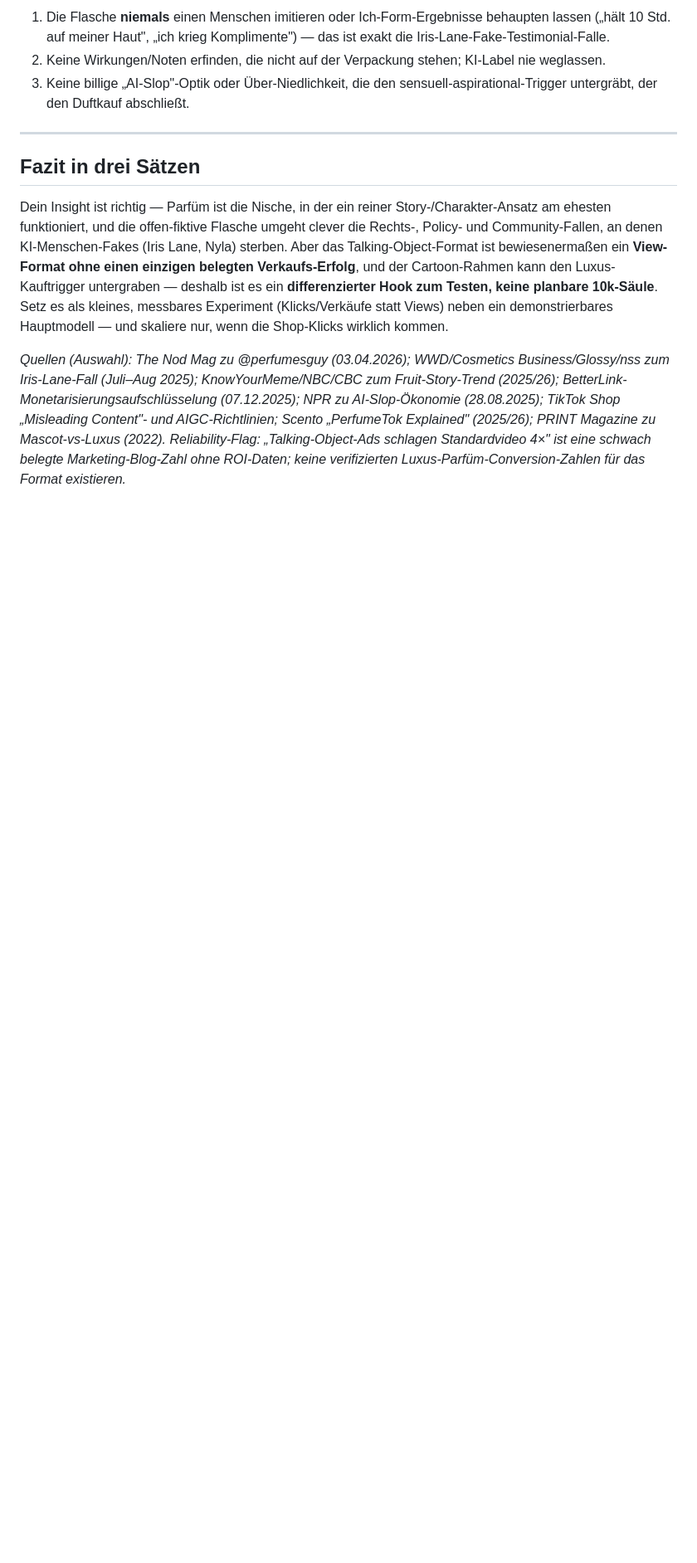
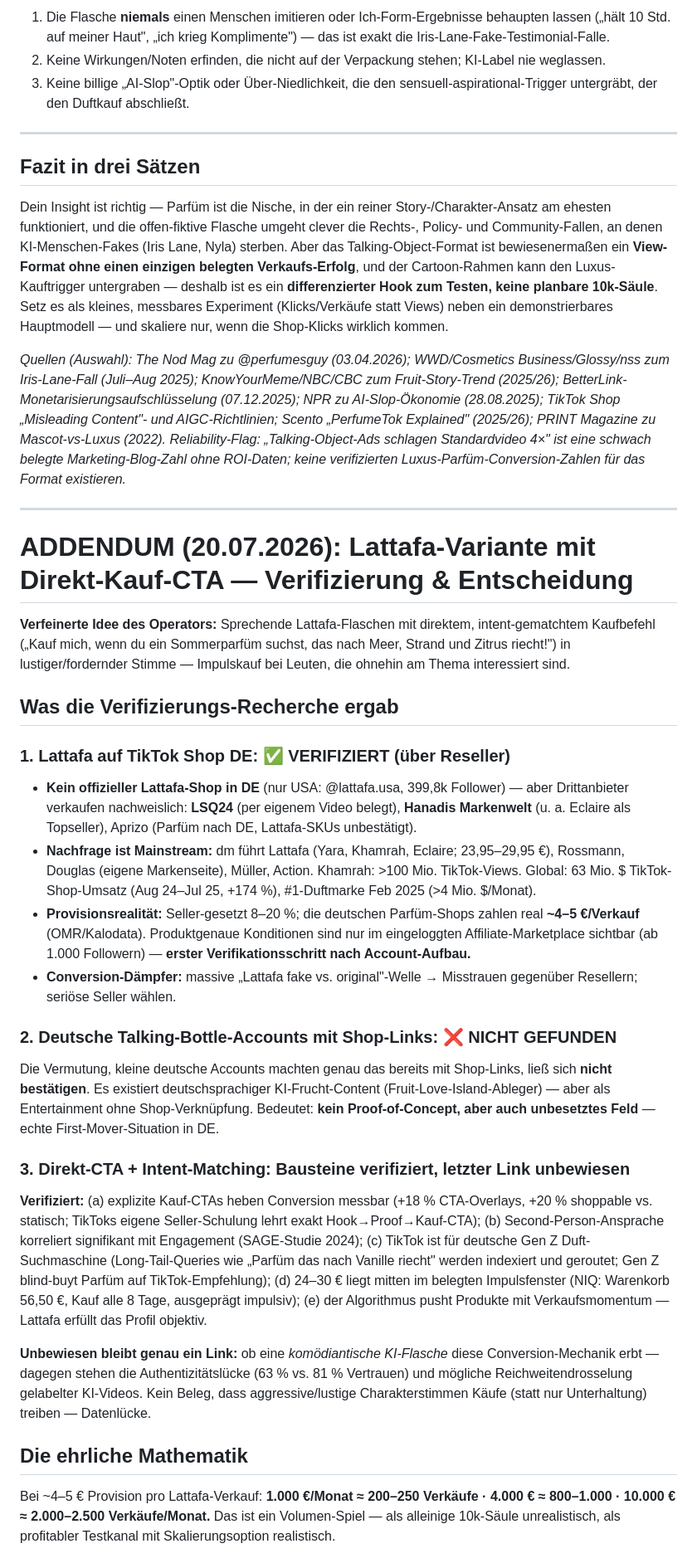
Before and after one commit to alexhahn196/Business-, a Markdown page: Parfuem-Talking-Bottle-Format-Bewertung.md, the part around one of its changes. Shown at 83% size. Drawn GitHub-style; blank space fills up the shorter version.

Commit message:
Addendum: Lattafa-Verifizierung + Direkt-CTA-Bewertung
Verifizierung der verfeinerten Idee (sprechende Lattafa-Flaschen mit
intent-gematchtem Kauf-CTA): Lattafa auf TikTok Shop DE via Reseller
bestaetigt, keine deutschen Talking-Bottle-Praezedenzfaelle gefunden
(First-Mover), CTA-/Impuls-Bausteine verifiziert, Provisions-Mathematik
und 6-8-Wochen-Falsifikationstest mit Kill-/Skalier-Kriterien.

Co-Authored-By: Claude Fable 5 <noreply@anthropic.com>
Claude-Session: https://claude.ai/code/session_01EcVPefafsA6f77Naq292P5

```diff
--- a/Parfuem-Talking-Bottle-Format-Bewertung.md
+++ b/Parfuem-Talking-Bottle-Format-Bewertung.md
@@ -70,3 +70,33 @@ Parfümflaschen als animierte KI-Charaktere mit Gesicht/Persönlichkeit, die sel
 Dein Insight ist richtig — Parfüm ist die Nische, in der ein reiner Story-/Charakter-Ansatz am ehesten funktioniert, und die offen-fiktive Flasche umgeht clever die Rechts-, Policy- und Community-Fallen, an denen KI-Menschen-Fakes (Iris Lane, Nyla) sterben. Aber das Talking-Object-Format ist bewiesenermaßen ein **View-Format ohne einen einzigen belegten Verkaufs-Erfolg**, und der Cartoon-Rahmen kann den Luxus-Kauftrigger untergraben — deshalb ist es ein **differenzierter Hook zum Testen, keine planbare 10k-Säule**. Setz es als kleines, messbares Experiment (Klicks/Verkäufe statt Views) neben ein demonstrierbares Hauptmodell — und skaliere nur, wenn die Shop-Klicks wirklich kommen.
 
 *Quellen (Auswahl): The Nod Mag zu @perfumesguy (03.04.2026); WWD/Cosmetics Business/Glossy/nss zum Iris-Lane-Fall (Juli–Aug 2025); KnowYourMeme/NBC/CBC zum Fruit-Story-Trend (2025/26); BetterLink-Monetarisierungsaufschlüsselung (07.12.2025); NPR zu AI-Slop-Ökonomie (28.08.2025); TikTok Shop „Misleading Content"- und AIGC-Richtlinien; Scento „PerfumeTok Explained" (2025/26); PRINT Magazine zu Mascot-vs-Luxus (2022). Reliability-Flag: „Talking-Object-Ads schlagen Standardvideo 4×" ist eine schwach belegte Marketing-Blog-Zahl ohne ROI-Daten; keine verifizierten Luxus-Parfüm-Conversion-Zahlen für das Format existieren.*
+
+---
+
+# ADDENDUM (20.07.2026): Lattafa-Variante mit Direkt-Kauf-CTA — Verifizierung & Entscheidung
+
+**Verfeinerte Idee des Operators:** Sprechende Lattafa-Flaschen mit direktem, intent-gematchtem Kaufbefehl („Kauf mich, wenn du ein Sommerparfüm suchst, das nach Meer, Strand und Zitrus riecht!") in lustiger/fordernder Stimme — Impulskauf bei Leuten, die ohnehin am Thema interessiert sind.
+
+## Was die Verifizierungs-Recherche ergab
+
+### 1. Lattafa auf TikTok Shop DE: ✅ VERIFIZIERT (über Reseller)
+
+- **Kein offizieller Lattafa-Shop in DE** (nur USA: @lattafa.usa, 399,8k Follower) — aber Drittanbieter verkaufen nachweislich: **LSQ24** (per eigenem Video belegt), **Hanadis Markenwelt** (u. a. Eclaire als Topseller), Aprizo (Parfüm nach DE, Lattafa-SKUs unbestätigt).
+- **Nachfrage ist Mainstream:** dm führt Lattafa (Yara, Khamrah, Eclaire; 23,95–29,95 €), Rossmann, Douglas (eigene Markenseite), Müller, Action. Khamrah: >100 Mio. TikTok-Views. Global: 63 Mio. $ TikTok-Shop-Umsatz (Aug 24–Jul 25, +174 %), #1-Duftmarke Feb 2025 (>4 Mio. $/Monat).
+- **Provisionsrealität:** Seller-gesetzt 8–20 %; die deutschen Parfüm-Shops zahlen real **~4–5 €/Verkauf** (OMR/Kalodata). Produktgenaue Konditionen sind nur im eingeloggten Affiliate-Marketplace sichtbar (ab 1.000 Followern) — **erster Verifikationsschritt nach Account-Aufbau.**
+- **Conversion-Dämpfer:** massive „Lattafa fake vs. original"-Welle → Misstrauen gegenüber Resellern; seriöse Seller wählen.
+
+### 2. Deutsche Talking-Bottle-Accounts mit Shop-Links: ❌ NICHT GEFUNDEN
+
+Die Vermutung, kleine deutsche Accounts machten genau das bereits mit Shop-Links, ließ sich **nicht bestätigen**. Es existiert deutschsprachiger KI-Frucht-Content (Fruit-Love-Island-Ableger) — aber als Entertainment ohne Shop-Verknüpfung. Bedeutet: **kein Proof-of-Concept, aber auch unbesetztes Feld** — echte First-Mover-Situation in DE.
+
+### 3. Direkt-CTA + Intent-Matching: Bausteine verifiziert, letzter Link unbewiesen
+
+**Verifiziert:** (a) explizite Kauf-CTAs heben Conversion messbar (+18 % CTA-Overlays, +20 % shoppable vs. statisch; TikToks eigene Seller-Schulung lehrt exakt Hook→Proof→Kauf-CTA); (b) Second-Person-Ansprache korreliert signifikant mit Engagement (SAGE-Studie 2024); (c) TikTok ist für deutsche Gen Z Duft-Suchmaschine (Long-Tail-Queries wie „Parfüm das nach Vanille riecht" werden indexiert und geroutet; Gen Z blind-buyt Parfüm auf TikTok-Empfehlung); (d) 24–30 € liegt mitten im belegten Impulsfenster (NIQ: Warenkorb 56,50 €, Kauf alle 8 Tage, ausgeprägt impulsiv); (e) der Algorithmus pusht Produkte mit Verkaufsmomentum — Lattafa erfüllt das Profil objektiv.
+
+**Unbewiesen bleibt genau ein Link:** ob eine *komödiantische KI-Flasche* diese Conversion-Mechanik erbt — dagegen stehen die Authentizitätslücke (63 % vs. 81 % Vertrauen) und mögliche Reichweitendrosselung gelabelter KI-Videos. Kein Beleg, dass aggressive/lustige Charakterstimmen Käufe (statt nur Unterhaltung) treiben — Datenlücke.
+
+## Die ehrliche Mathematik
+
+Bei ~4–5 € Provision pro Lattafa-Verkauf: **1.000 €/Monat ≈ 200–250 Verkäufe · 4.000 € ≈ 800–1.000 · 10.000 € ≈ 2.000–2.500 Verkäufe/Monat.** Das ist ein Volumen-Spiel — als alleinige 10k-Säule unrealistisch, als profitabler Testkanal mit Skalierungsoption realistisch.
+
```
Also changed, not shown: other parts of Parfuem-Talking-Bottle-Format-Bewertung.md (+10 -0 lines).
